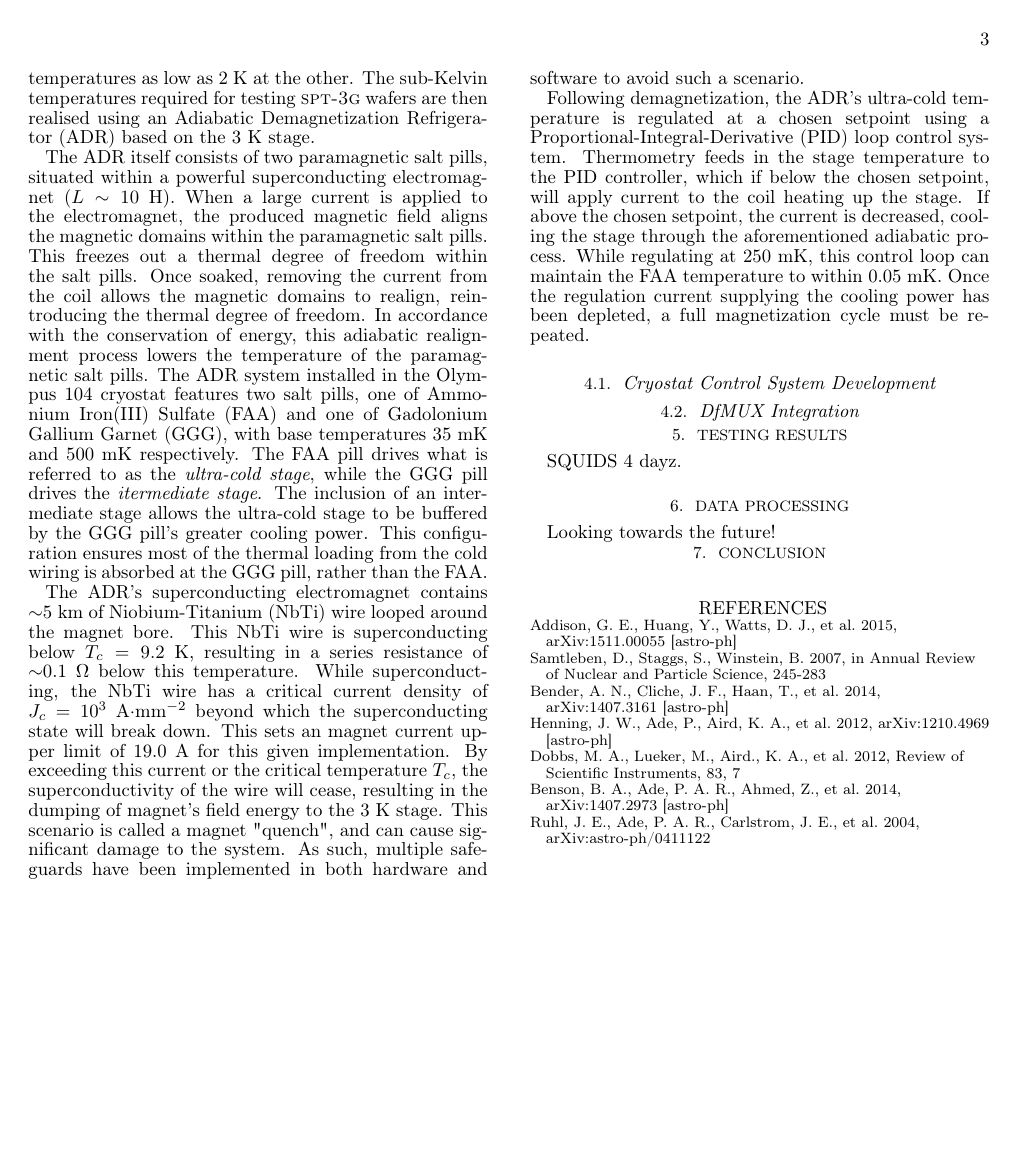
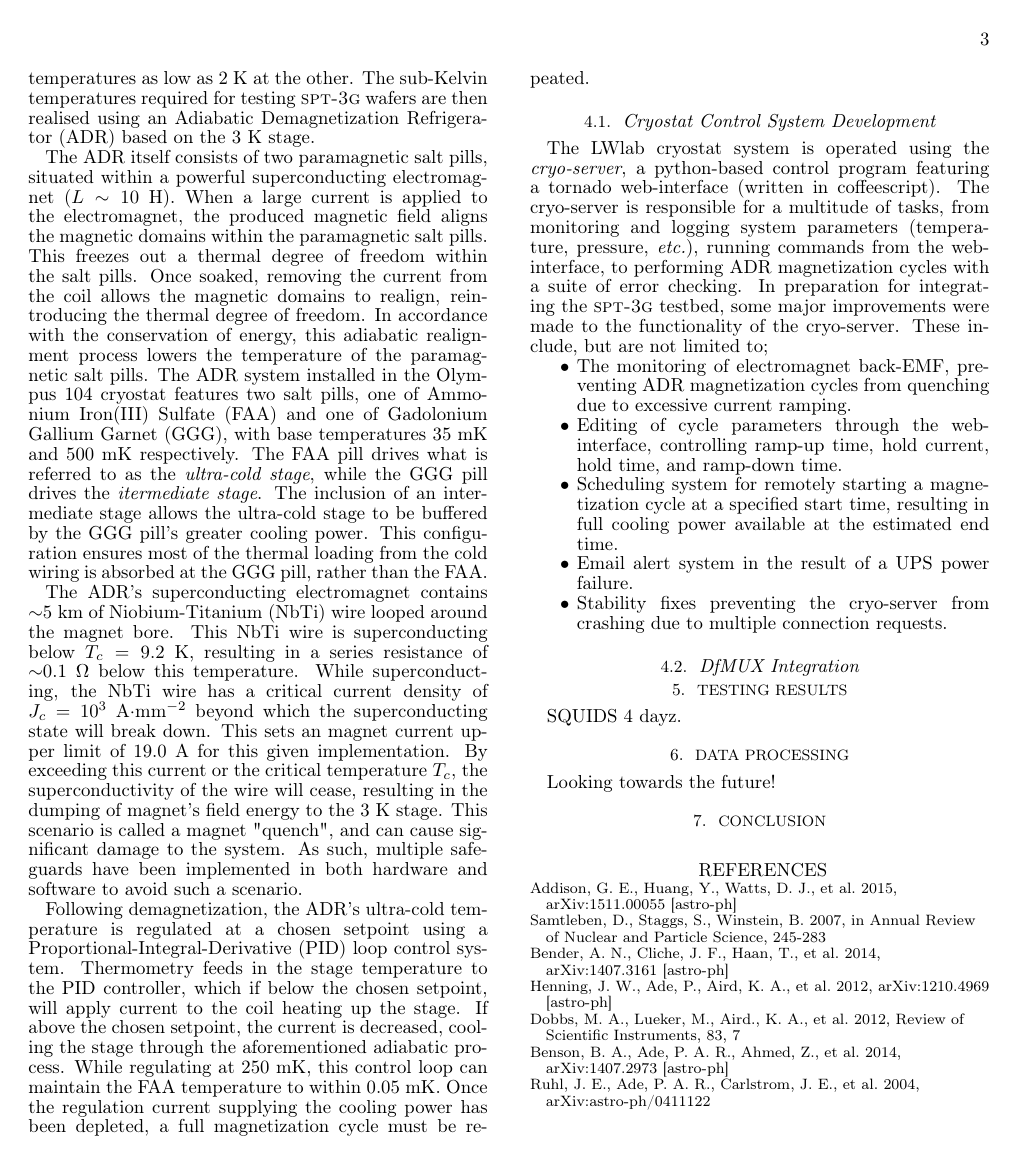
Before and after one commit to mattryoung/AST1501_report, a LaTeX document (AST1501_final_report.tex): page 3 of 3. Compiled offline with LaTeX, dvips and Ghostscript.

Commit message:
Halfway through control system

```diff
--- a/AST1501_final_report.tex
+++ b/AST1501_final_report.tex
@@ -13,7 +13,7 @@
 %\usepackage{subcaption}
 %\usepackage{tabularx}
 %\usepackage{mathtools}
-%\usepackage{enumitem}
+\usepackage{enumitem}
 %\usepackage[font=small, labelfont=bf, labelsep=period, justification=justified]{caption}
 %\usepackage{afterpage}
 %\usepackage{hyperref}
@@ -118,7 +118,14 @@ Following demagnetization, the ADR's ultra-cold temperature is regulated at a ch
 
 \subsection{Cryostat Control System Development}
 
-
+The LWlab cryostat system is operated using the \textit{cryo-server}, a python-based control program featuring a tornado web-interface (written in coffeescript).  The cryo-server is responsible for a multitude of tasks, from monitoring and logging system parameters (temperature, pressure, \textit{etc.}), running commands from the web-interface, to performing ADR magnetization cycles with a suite of error checking.  In preparation for integrating the \textsc{spt-3g} testbed, some major improvements were made to the functionality of the cryo-server.  These include, but are not limited to;
+\begin{itemize}[noitemsep,nolistsep]
+	\item The monitoring of electromagnet back-EMF, preventing ADR magnetization cycles from quenching due to excessive current ramping.
+	\item Editing of cycle parameters through the web-interface, controlling ramp-up time, hold current, hold time, and ramp-down time.
+	\item Scheduling system for remotely starting a magnetization cycle at a specified start time, resulting in full cooling power available at the estimated end time.
+	\item Email alert system in the result of a UPS power failure.
+	\item Stability fixes preventing the cryo-server from crashing due to multiple connection requests.
+\end{itemize}
 
 \subsection{DfMUX Integration}
 
```
Also changed, not shown: AST1501_final_report.pdf, AST1501_final_report.tex (2 more changed lines), 2 other files.
